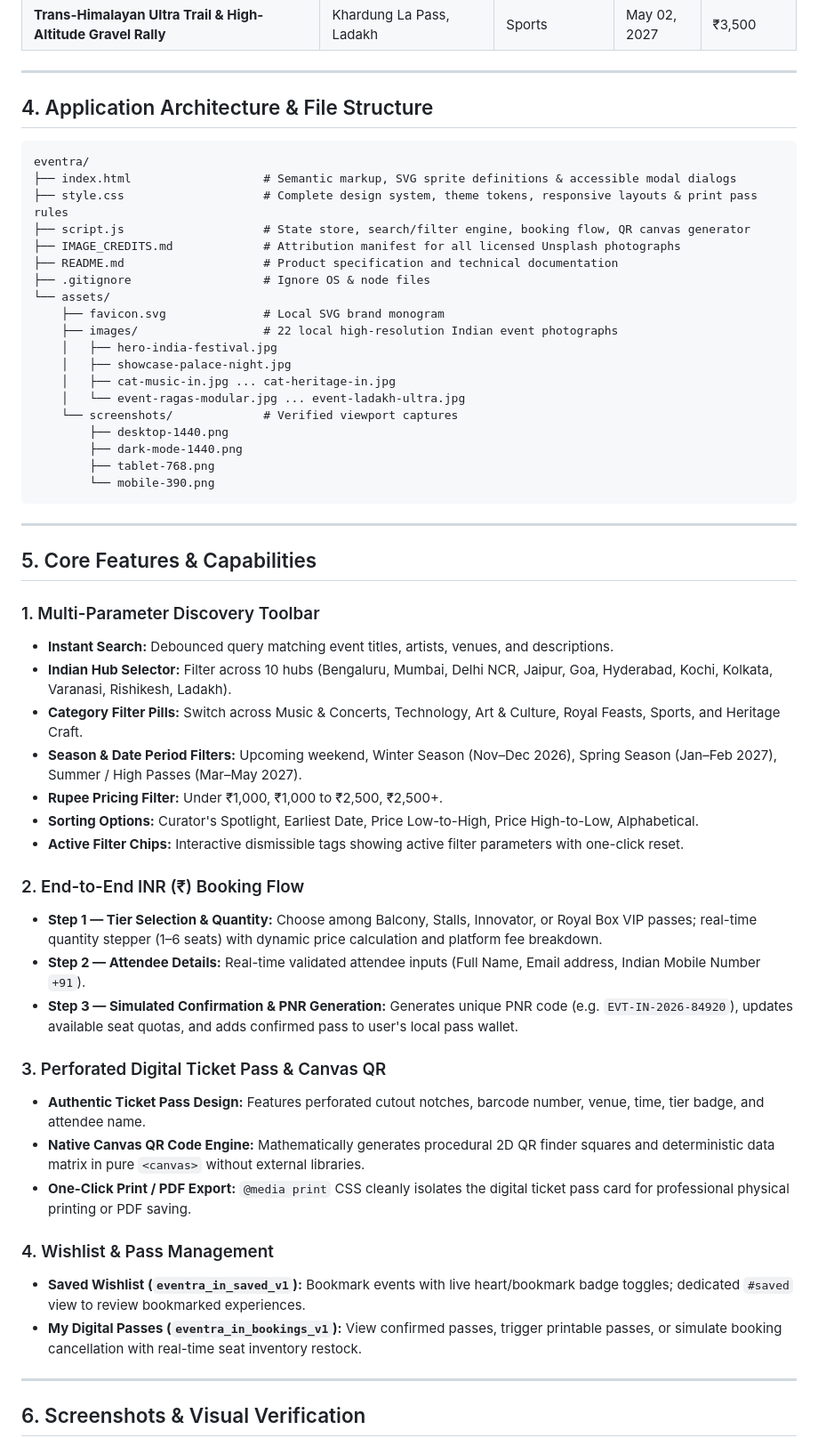
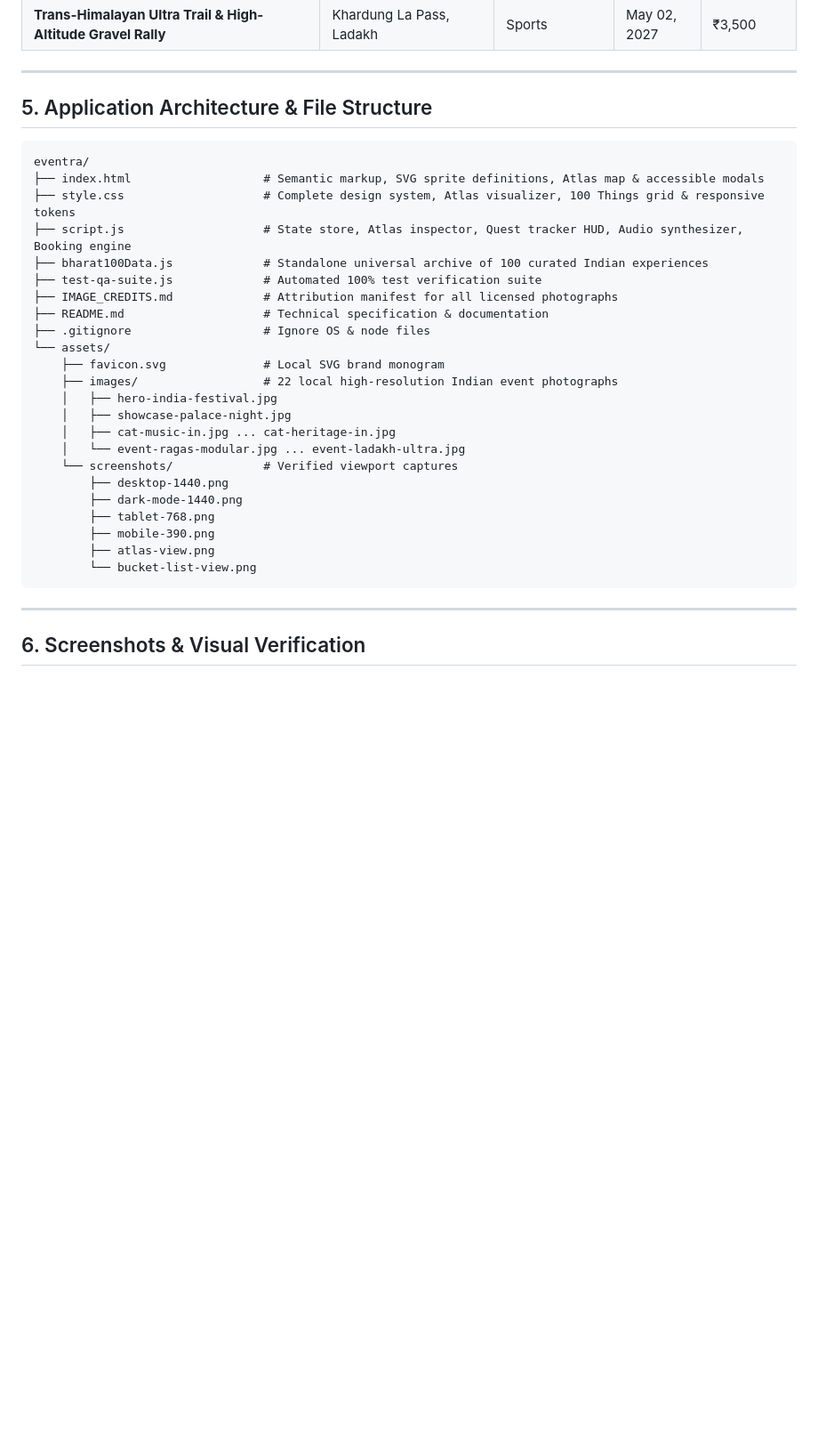
Before and after one commit to itskamalhere/eventra, a Markdown page: README.md, the part around the change printed below. Shown: that part at 89% size. Drawn GitHub-style; blank space fills up the shorter version.

````diff
--- a/README.md
+++ b/README.md
@@ -63,15 +82,17 @@ Eventra implements an editorial design system engineered with CSS custom propert
 
 ---
 
-## 4. Application Architecture & File Structure
+## 5. Application Architecture & File Structure
 
 ```
 eventra/
-├── index.html                   # Semantic markup, SVG sprite definitions & accessible modal dialogs
-├── style.css                    # Complete design system, theme tokens, responsive layouts & print pass rules
-├── script.js                    # State store, search/filter engine, booking flow, QR canvas generator
-├── IMAGE_CREDITS.md             # Attribution manifest for all licensed Unsplash photographs
-├── README.md                    # Product specification and technical documentation
+├── index.html                   # Semantic markup, SVG sprite definitions, Atlas map & accessible modals
+├── style.css                    # Complete design system, Atlas visualizer, 100 Things grid & responsive tokens
+├── script.js                    # State store, Atlas inspector, Quest tracker HUD, Audio synthesizer, Booking engine
+├── bharat100Data.js             # Standalone universal archive of 100 curated Indian experiences
+├── test-qa-suite.js             # Automated 100% test verification suite
+├── IMAGE_CREDITS.md             # Attribution manifest for all licensed photographs
+├── README.md                    # Technical specification & documentation
 ├── .gitignore                   # Ignore OS & node files
 └── assets/
     ├── favicon.svg              # Local SVG brand monogram
@@ -84,35 +105,10 @@ eventra/
         ├── desktop-1440.png
         ├── dark-mode-1440.png
         ├── tablet-768.png
-        └── mobile-390.png
+        ├── mobile-390.png
+        ├── atlas-view.png
+        └── bucket-list-view.png
 ```
-
----
-
-## 5. Core Features & Capabilities
-
-### 1. Multi-Parameter Discovery Toolbar
-- **Instant Search:** Debounced query matching event titles, artists, venues, and descriptions.
-- **Indian Hub Selector:** Filter across 10 hubs (Bengaluru, Mumbai, Delhi NCR, Jaipur, Goa, Hyderabad, Kochi, Kolkata, Varanasi, Rishikesh, Ladakh).
-- **Category Filter Pills:** Switch across Music & Concerts, Technology, Art & Culture, Royal Feasts, Sports, and Heritage Craft.
-- **Season & Date Period Filters:** Upcoming weekend, Winter Season (Nov–Dec 2026), Spring Season (Jan–Feb 2027), Summer / High Passes (Mar–May 2027).
-- **Rupee Pricing Filter:** Under ₹1,000, ₹1,000 to ₹2,500, ₹2,500+.
-- **Sorting Options:** Curator's Spotlight, Earliest Date, Price Low-to-High, Price High-to-Low, Alphabetical.
-- **Active Filter Chips:** Interactive dismissible tags showing active filter parameters with one-click reset.
-
-### 2. End-to-End INR (₹) Booking Flow
-- **Step 1 — Tier Selection & Quantity:** Choose among Balcony, Stalls, Innovator, or Royal Box VIP passes; real-time quantity stepper (1–6 seats) with dynamic price calculation and platform fee breakdown.
-- **Step 2 — Attendee Details:** Real-time validated attendee inputs (Full Name, Email address, Indian Mobile Number `+91`).
-- **Step 3 — Simulated Confirmation & PNR Generation:** Generates unique PNR code (e.g. `EVT-IN-2026-84920`), updates available seat quotas, and adds confirmed pass to user's local pass wallet.
-
-### 3. Perforated Digital Ticket Pass & Canvas QR
-- **Authentic Ticket Pass Design:** Features perforated cutout notches, barcode number, venue, time, tier badge, and attendee name.
-- **Native Canvas QR Code Engine:** Mathematically generates procedural 2D QR finder squares and deterministic data matrix in pure `<canvas>` without external libraries.
-- **One-Click Print / PDF Export:** `@media print` CSS cleanly isolates the digital ticket pass card for professional physical printing or PDF saving.
-
-### 4. Wishlist & Pass Management
-- **Saved Wishlist (`eventra_in_saved_v1`):** Bookmark events with live heart/bookmark badge toggles; dedicated `#saved` view to review bookmarked experiences.
-- **My Digital Passes (`eventra_in_bookings_v1`):** View confirmed passes, trigger printable passes, or simulate booking cancellation with real-time seat inventory restock.
 
 ---
 
````
Also changed, not shown: other parts of README.md (+40 -23 lines), assets/screenshots/mobile-390.png, assets/screenshots/tablet-768.png, 9 other files.
